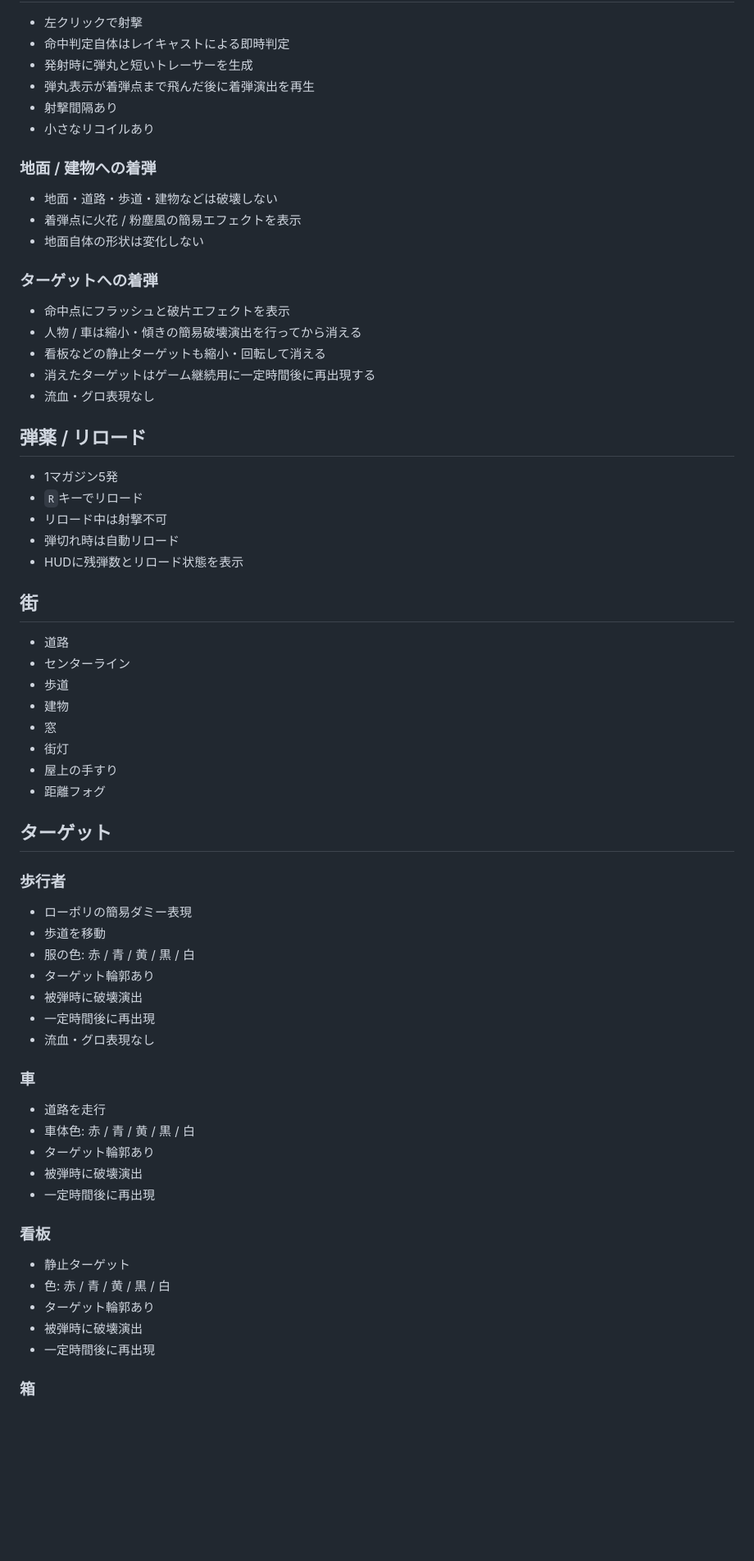
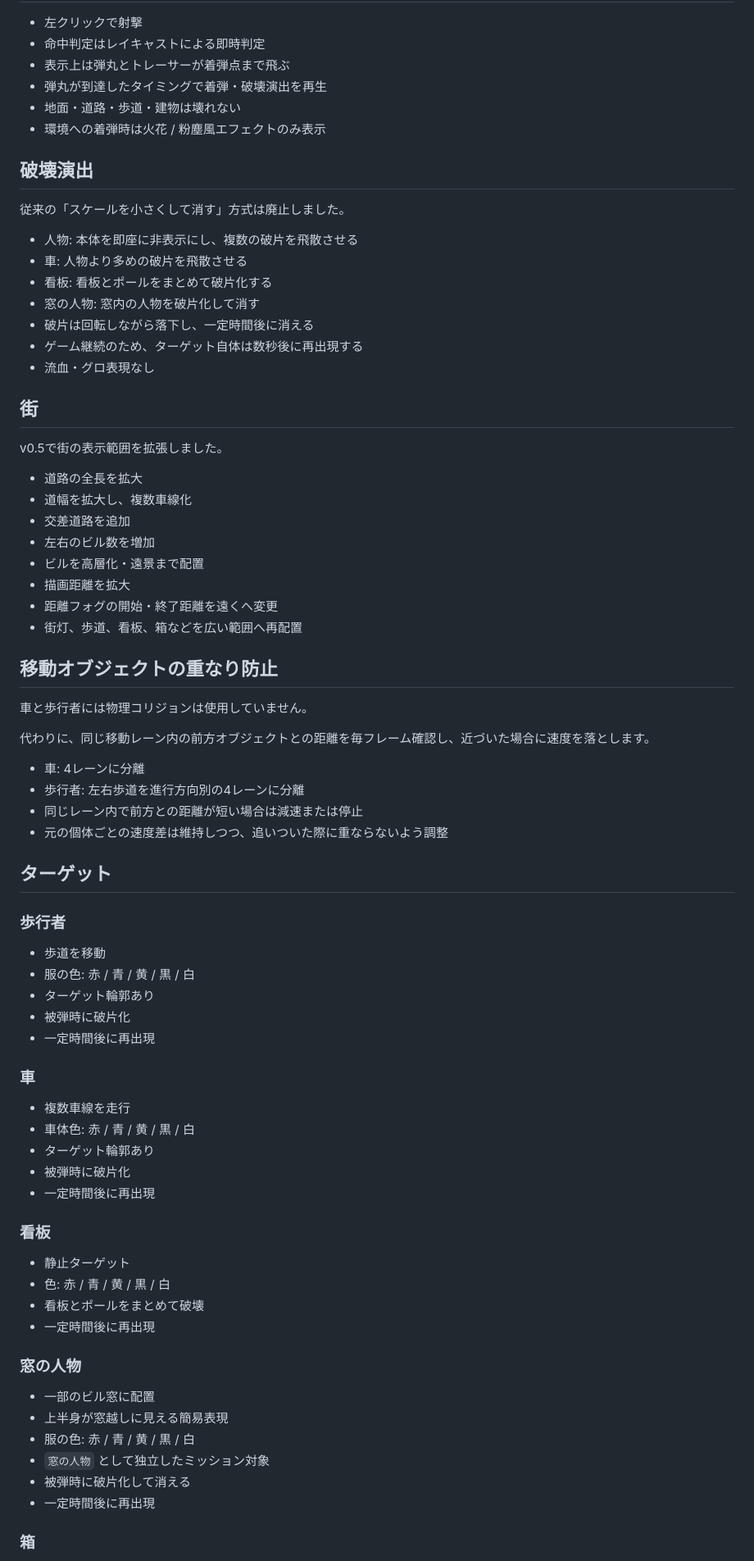
Before and after one commit to inowoo/street-scope, a Markdown page: README.md, the part around one of its changes. Shown at 82% size. Rendered like a GitHub page; blank space fills up the shorter version.

```diff
--- a/README.md
+++ b/README.md
@@ -108,70 +106,79 @@
 
 - 左クリックで射撃
-- 命中判定自体はレイキャストによる即時判定
-- 発射時に弾丸と短いトレーサーを生成
-- 弾丸表示が着弾点まで飛んだ後に着弾演出を再生
-- 射撃間隔あり
-- 小さなリコイルあり
+- 命中判定はレイキャストによる即時判定
+- 表示上は弾丸とトレーサーが着弾点まで飛ぶ
+- 弾丸が到達したタイミングで着弾・破壊演出を再生
+- 地面・道路・歩道・建物は壊れない
+- 環境への着弾時は火花 / 粉塵風エフェクトのみ表示
 
-### 地面 / 建物への着弾
+## 破壊演出
 
-- 地面・道路・歩道・建物などは破壊しない
-- 着弾点に火花 / 粉塵風の簡易エフェクトを表示
-- 地面自体の形状は変化しない
+従来の「スケールを小さくして消す」方式は廃止しました。
 
-### ターゲットへの着弾
-
-- 命中点にフラッシュと破片エフェクトを表示
-- 人物 / 車は縮小・傾きの簡易破壊演出を行ってから消える
-- 看板などの静止ターゲットも縮小・回転して消える
-- 消えたターゲットはゲーム継続用に一定時間後に再出現する
+- 人物: 本体を即座に非表示にし、複数の破片を飛散させる
+- 車: 人物より多めの破片を飛散させる
+- 看板: 看板とポールをまとめて破片化する
+- 窓の人物: 窓内の人物を破片化して消す
+- 破片は回転しながら落下し、一定時間後に消える
+- ゲーム継続のため、ターゲット自体は数秒後に再出現する
 - 流血・グロ表現なし
-
-## 弾薬 / リロード
-
-- 1マガジン5発
-- `R`キーでリロード
-- リロード中は射撃不可
-- 弾切れ時は自動リロード
-- HUDに残弾数とリロード状態を表示
 
 ## 街
 
-- 道路
-- センターライン
-- 歩道
-- 建物
-- 窓
-- 街灯
-- 屋上の手すり
-- 距離フォグ
+v0.5で街の表示範囲を拡張しました。
+
+- 道路の全長を拡大
+- 道幅を拡大し、複数車線化
+- 交差道路を追加
+- 左右のビル数を増加
+- ビルを高層化・遠景まで配置
+- 描画距離を拡大
+- 距離フォグの開始・終了距離を遠くへ変更
+- 街灯、歩道、看板、箱などを広い範囲へ再配置
+
+## 移動オブジェクトの重なり防止
+
+車と歩行者には物理コリジョンは使用していません。
+
+代わりに、同じ移動レーン内の前方オブジェクトとの距離を毎フレーム確認し、近づいた場合に速度を落とします。
+
+- 車: 4レーンに分離
+- 歩行者: 左右歩道を進行方向別の4レーンに分離
+- 同じレーン内で前方との距離が短い場合は減速または停止
+- 元の個体ごとの速度差は維持しつつ、追いついた際に重ならないよう調整
 
 ## ターゲット
 
 ### 歩行者
 
-- ローポリの簡易ダミー表現
 - 歩道を移動
 - 服の色: 赤 / 青 / 黄 / 黒 / 白
 - ターゲット輪郭あり
-- 被弾時に破壊演出
+- 被弾時に破片化
 - 一定時間後に再出現
-- 流血・グロ表現なし
 
 ### 車
 
-- 道路を走行
+- 複数車線を走行
 - 車体色: 赤 / 青 / 黄 / 黒 / 白
 - ターゲット輪郭あり
-- 被弾時に破壊演出
+- 被弾時に破片化
 - 一定時間後に再出現
 
 ### 看板
 
 - 静止ターゲット
 - 色: 赤 / 青 / 黄 / 黒 / 白
-- ターゲット輪郭あり
-- 被弾時に破壊演出
+- 看板とポールをまとめて破壊
+- 一定時間後に再出現
+
+### 窓の人物
+
+- 一部のビル窓に配置
+- 上半身が窓越しに見える簡易表現
+- 服の色: 赤 / 青 / 黄 / 黒 / 白
+- `窓の人物` として独立したミッション対象
+- 被弾時に破片化して消える
 - 一定時間後に再出現
 
 ### 箱
```
Also changed, not shown: other parts of README.md (+54 -96 lines).
